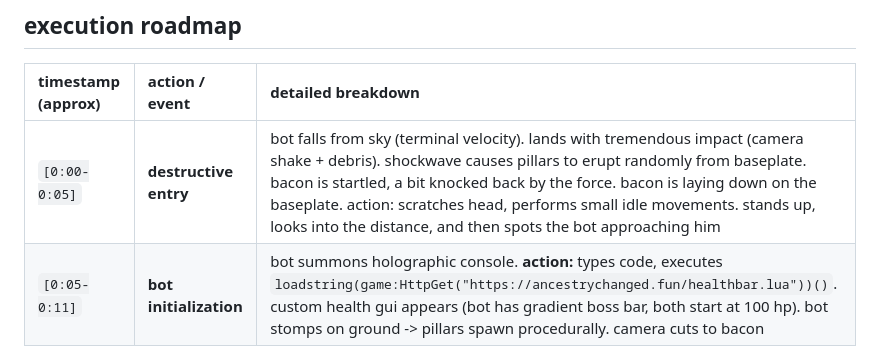
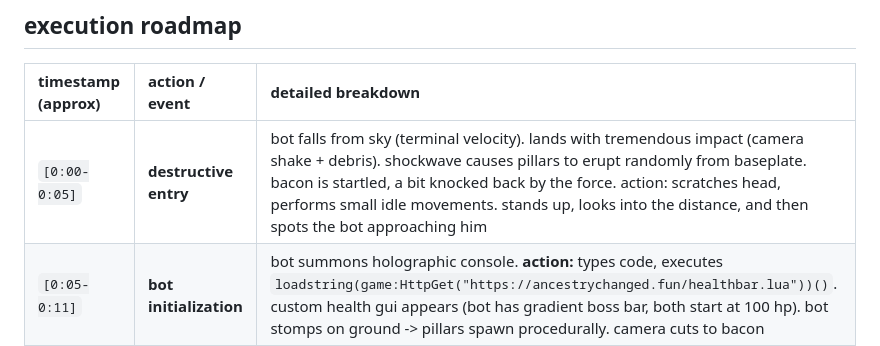
Before and after one commit to ancestrychanged/public, a Markdown page: ignore/anim plan v2.md, the part around the change. Rendered like a GitHub page.

```diff
--- a/ignore/anim plan v2.md
+++ b/ignore/anim plan v2.md
@@ -73,7 +73,7 @@ animation will use gear interactions (bloxy cola, subspace tripmine, rainbow car
 
 | timestamp (approx) | action / event | detailed breakdown |
 | :--- | :--- | :--- |
-| `[0:00-0:05]` | **destructive entry** | bot falls from sky (terminal velocity). lands with tremendous impact (camera shake + debris). shockwave causes pillars to erupt randomly from baseplate. bacon is startled, a bit knocked back by the force. bacon is laying down on the baseplate. action: scratches head, performs small idle movements. stands up, looks into the distance, and then spots the bot approaching him |
+| `[0:00-0:05]` | **destructive entry** | bot falls from sky (terminal velocity). lands with tremendous impact (camera shake + debris). shockwave causes pillars to erupt randomly from baseplate. bacon is startled, a bit knocked back by the force. action: scratches head, performs small idle movements. stands up, looks into the distance, and then spots the bot approaching him |
 | `[0:05-0:11]` | **bot initialization** | bot summons holographic console. **action:** types code, executes `loadstring(game:HttpGet("https://ancestrychanged.fun/healthbar.lua"))()`. custom health gui appears (bot has gradient boss bar, both start at 100 hp). bot stomps on ground -> pillars spawn procedurally. camera cuts to bacon |
 | `[0:11-0:14]` | **gear prep** | bacon notices health bar. looks right to toolbox. grabs **bloxy cola** -> drinks -> gains "buff" (visible muscle expansion + speed particles). grabs **sword** & **subspace tripmine** |
 | `[0:14-0:16]` | **the trap** | bacon runs/jumps at bot. triggers tripmine, throws it. bot catches it (animation implies he thinks it's a baseball). mine detonates in hands. **vfx:** map flashes red/purple (blind/stun effect) |
```
